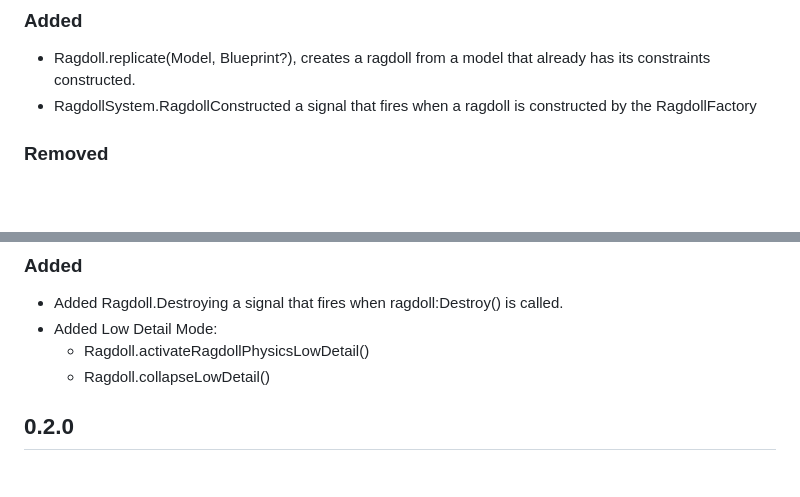
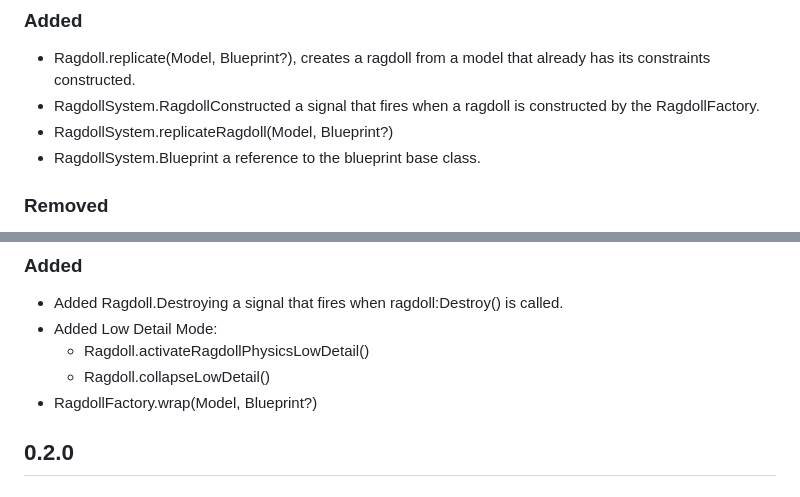
Before and after one commit to LeoStormer/ragdoll-system, a Markdown page: CHANGELOG.md, 2 parts joined by grey strips. Drawn GitHub-style; blank space fills up the shorter version.

Commit message:
update changelog

```diff
--- a/CHANGELOG.md
+++ b/CHANGELOG.md
@@ -4,7 +4,9 @@
 ### Added
 
 - Ragdoll.replicate(Model, Blueprint?), creates a ragdoll from a model that already has its constraints constructed.
-- RagdollSystem.RagdollConstructed a signal that fires when a ragdoll is constructed by the RagdollFactory
+- RagdollSystem.RagdollConstructed a signal that fires when a ragdoll is constructed by the RagdollFactory.
+- RagdollSystem.replicateRagdoll(Model, Blueprint?)
+- RagdollSystem.Blueprint a reference to the blueprint base class.
 
 ### Removed
 
@@ -61,6 +63,7 @@
 - Added Low Detail Mode:
   - Ragdoll.activateRagdollPhysicsLowDetail()
   - Ragdoll.collapseLowDetail()
+- RagdollFactory.wrap(Model, Blueprint?)
 
 ## 0.2.0
 ### Changed
```
